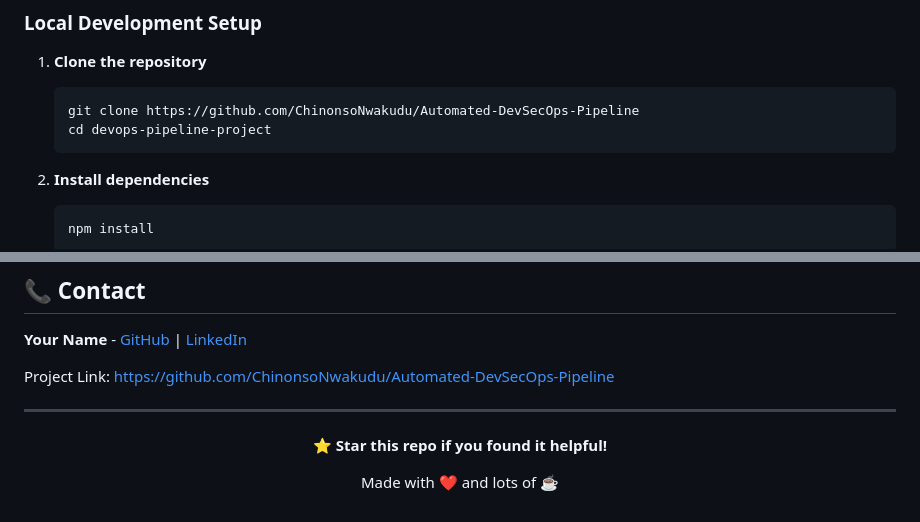
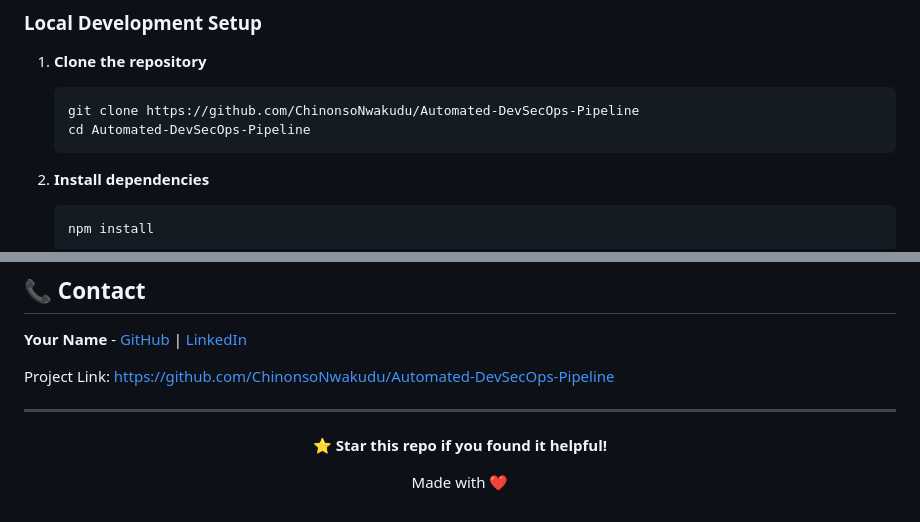
Before and after one commit to ChinonsoNwakudu/Automated-DevSecOps-Pipeline, a Markdown page: README.md, 2 parts joined by grey strips. Rendered like a GitHub page.

Commit message:
docs: add detailed README with architecture and setup guide

````diff
--- a/README.md
+++ b/README.md
@@ -213,7 +213,7 @@ Jobs:
 1. **Clone the repository**
    ```bash
    git clone https://github.com/ChinonsoNwakudu/Automated-DevSecOps-Pipeline
-   cd devops-pipeline-project
+   cd Automated-DevSecOps-Pipeline
    ```
 
 2. **Install dependencies**
@@ -554,6 +554,6 @@ Project Link: [https://github.com/ChinonsoNwakudu/Automated-DevSecOps-Pipeline](
 
 **⭐ Star this repo if you found it helpful!**
 
-Made with ❤️ and lots of ☕
+Made with ❤️
 
 </div>
````
Also changed, not shown: other parts of README.md (+4 -4 lines).
